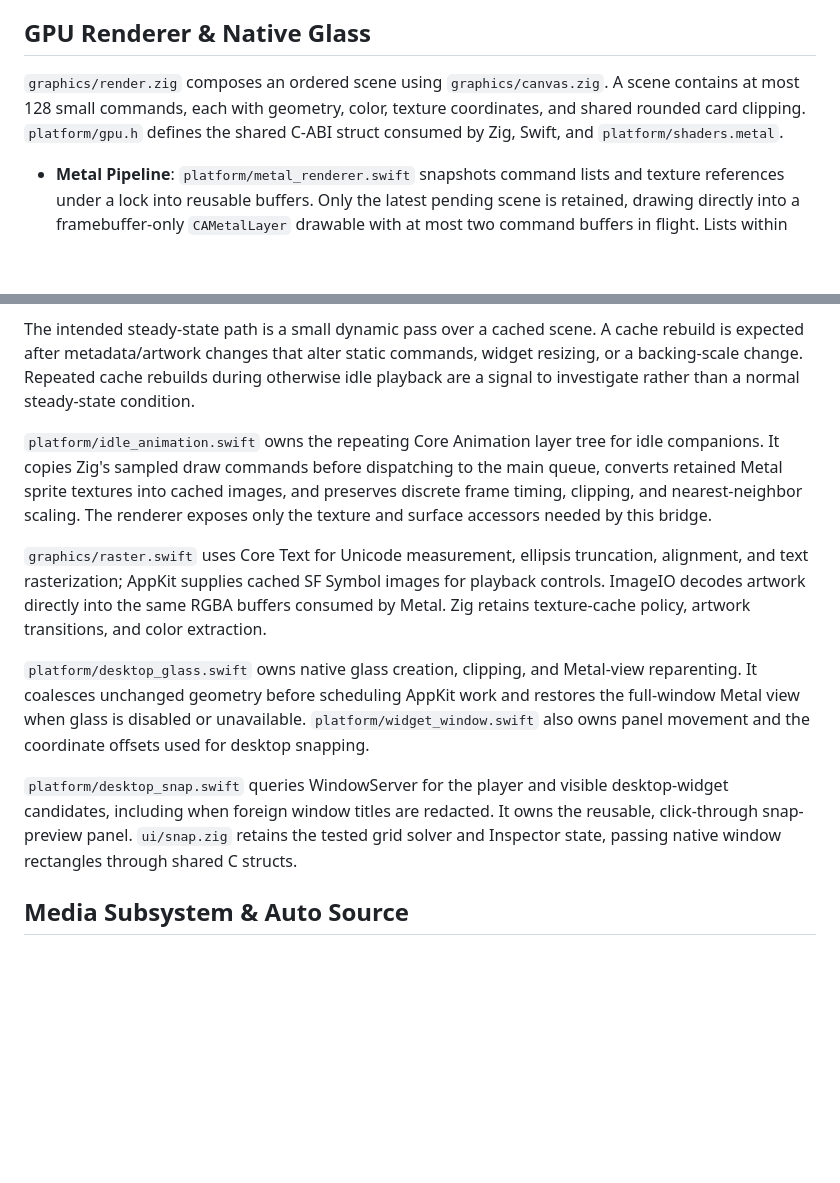
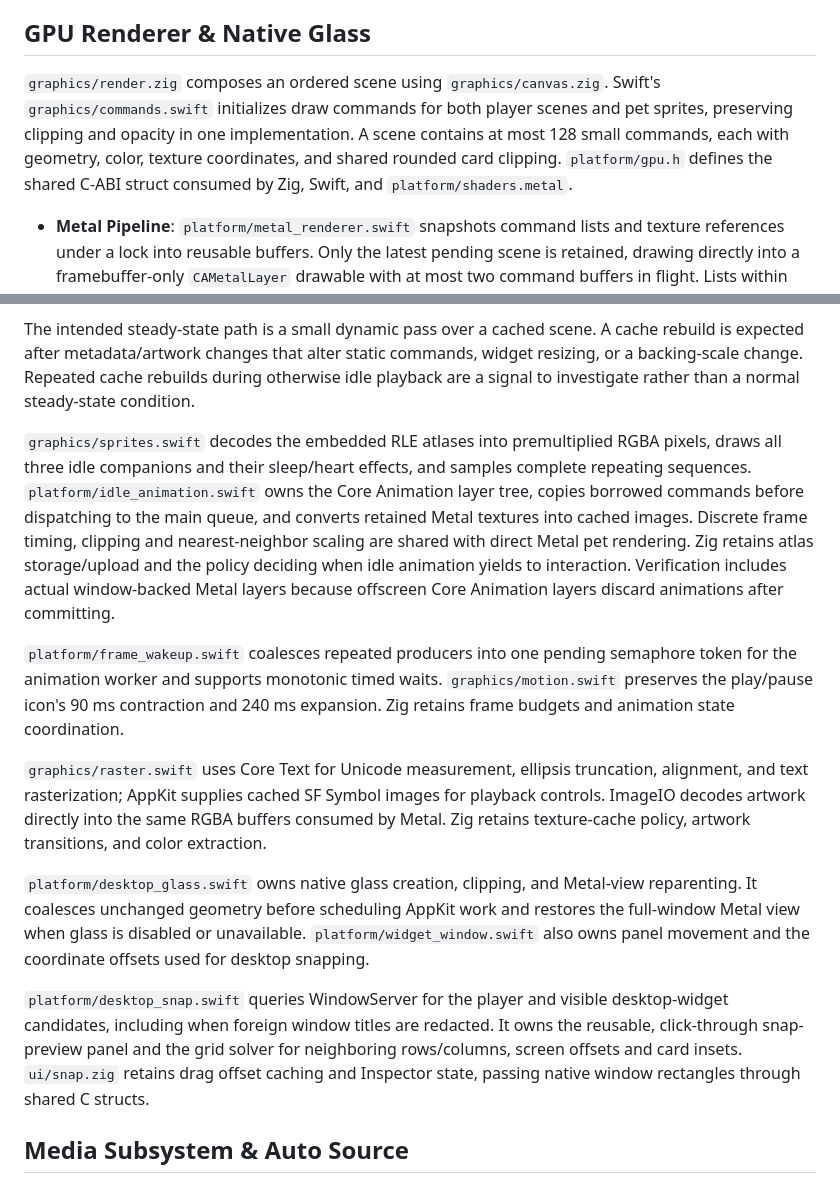
Before and after one commit to n0thhhing/wallify, a Markdown page: docs/architecture.md, 2 parts joined by grey strips. Rendered like a GitHub page; blank space fills up the shorter version.

Commit message:
docs: record Swift graphics and snapping migration progress

```diff
--- a/docs/architecture.md
+++ b/docs/architecture.md
@@ -6,7 +6,7 @@ See [Swift port status](swift-port.md) for migrated components and the remaining
 
 ## GPU Renderer & Native Glass
 
-`graphics/render.zig` composes an ordered scene using `graphics/canvas.zig`. A scene contains at most 128 small commands, each with geometry, color, texture coordinates, and shared rounded card clipping. `platform/gpu.h` defines the shared C-ABI struct consumed by Zig, Swift, and `platform/shaders.metal`.
+`graphics/render.zig` composes an ordered scene using `graphics/canvas.zig`. Swift's `graphics/commands.swift` initializes draw commands for both player scenes and pet sprites, preserving clipping and opacity in one implementation. A scene contains at most 128 small commands, each with geometry, color, texture coordinates, and shared rounded card clipping. `platform/gpu.h` defines the shared C-ABI struct consumed by Zig, Swift, and `platform/shaders.metal`.
 
 - **Metal Pipeline**: `platform/metal_renderer.swift` snapshots command lists and texture references under a lock into reusable buffers. Only the latest pending scene is retained, drawing directly into a framebuffer-only `CAMetalLayer` drawable with at most two command buffers in flight. Lists within Metal's 4 KB inline limit use `setVertexBytes`/`setFragmentBytes`; larger lists use an owned GPU buffer. Both split scenes and direct command lists share this renderer.
 - **Static scene cache**: Active playback is submitted as two layers. The static layer contains artwork, glow, controls, background treatment, and the frame; it is rendered once into a private Metal texture and reused. The dynamic layer composites that texture and only redraws content that actually changes, such as progress, timestamps, hover states, and Aurora.
@@ -20,13 +20,15 @@ Set `WALLIFY_PROFILE=1` when measuring renderer behavior. The profile stream rep
 
 The intended steady-state path is a small dynamic pass over a cached scene. A cache rebuild is expected after metadata/artwork changes that alter static commands, widget resizing, or a backing-scale change. Repeated cache rebuilds during otherwise idle playback are a signal to investigate rather than a normal steady-state condition.
 
-`platform/idle_animation.swift` owns the repeating Core Animation layer tree for idle companions. It copies Zig's sampled draw commands before dispatching to the main queue, converts retained Metal sprite textures into cached images, and preserves discrete frame timing, clipping, and nearest-neighbor scaling. The renderer exposes only the texture and surface accessors needed by this bridge.
+`graphics/sprites.swift` decodes the embedded RLE atlases into premultiplied RGBA pixels, draws all three idle companions and their sleep/heart effects, and samples complete repeating sequences. `platform/idle_animation.swift` owns the Core Animation layer tree, copies borrowed commands before dispatching to the main queue, and converts retained Metal textures into cached images. Discrete frame timing, clipping and nearest-neighbor scaling are shared with direct Metal pet rendering. Zig retains atlas storage/upload and the policy deciding when idle animation yields to interaction. Verification includes actual window-backed Metal layers because offscreen Core Animation layers discard animations after committing.
+
+`platform/frame_wakeup.swift` coalesces repeated producers into one pending semaphore token for the animation worker and supports monotonic timed waits. `graphics/motion.swift` preserves the play/pause icon's 90 ms contraction and 240 ms expansion. Zig retains frame budgets and animation state coordination.
 
 `graphics/raster.swift` uses Core Text for Unicode measurement, ellipsis truncation, alignment, and text rasterization; AppKit supplies cached SF Symbol images for playback controls. ImageIO decodes artwork directly into the same RGBA buffers consumed by Metal. Zig retains texture-cache policy, artwork transitions, and color extraction.
 
 `platform/desktop_glass.swift` owns native glass creation, clipping, and Metal-view reparenting. It coalesces unchanged geometry before scheduling AppKit work and restores the full-window Metal view when glass is disabled or unavailable. `platform/widget_window.swift` also owns panel movement and the coordinate offsets used for desktop snapping.
 
-`platform/desktop_snap.swift` queries WindowServer for the player and visible desktop-widget candidates, including when foreign window titles are redacted. It owns the reusable, click-through snap-preview panel. `ui/snap.zig` retains the tested grid solver and Inspector state, passing native window rectangles through shared C structs.
+`platform/desktop_snap.swift` queries WindowServer for the player and visible desktop-widget candidates, including when foreign window titles are redacted. It owns the reusable, click-through snap-preview panel and the grid solver for neighboring rows/columns, screen offsets and card insets. `ui/snap.zig` retains drag offset caching and Inspector state, passing native window rectangles through shared C structs.
 
 ## Media Subsystem & Auto Source
 
```
Also changed, not shown: docs/swift-port.md (+7 -4 lines).
